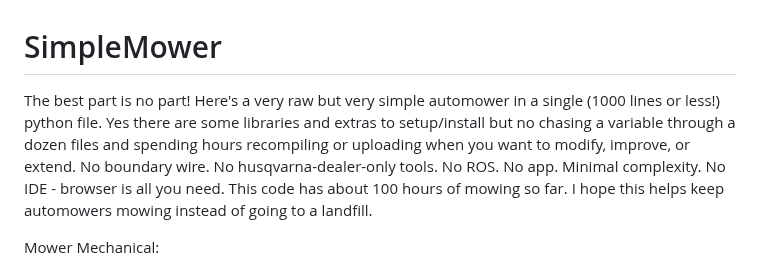
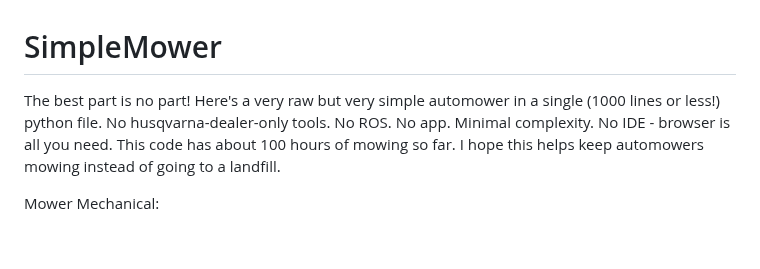
Before and after one commit to AmericanRework/SimpleMower, a Markdown page: README.md, the part around the change. Drawn GitHub-style; blank space fills up the shorter version.

```diff
--- a/README.md
+++ b/README.md
@@ -1,5 +1,5 @@
 # SimpleMower
-The best part is no part!  Here's a very raw but very simple automower in a single (1000 lines or less!) python file. Yes there are some libraries and extras to setup/install but no chasing a variable through a dozen files and spending hours recompiling or uploading when you want to modify, improve, or extend. No boundary wire. No husqvarna-dealer-only tools. No ROS. No app. Minimal complexity. No IDE - browser is all you need. This code has about 100 hours of mowing so far. I hope this helps keep automowers mowing instead of going to a landfill.
+The best part is no part!  Here's a very raw but very simple automower in a single (1000 lines or less!) python file. No husqvarna-dealer-only tools. No ROS. No app. Minimal complexity. No IDE - browser is all you need. This code has about 100 hours of mowing so far. I hope this helps keep automowers mowing instead of going to a landfill.
 
 
 Mower Mechanical:
```
